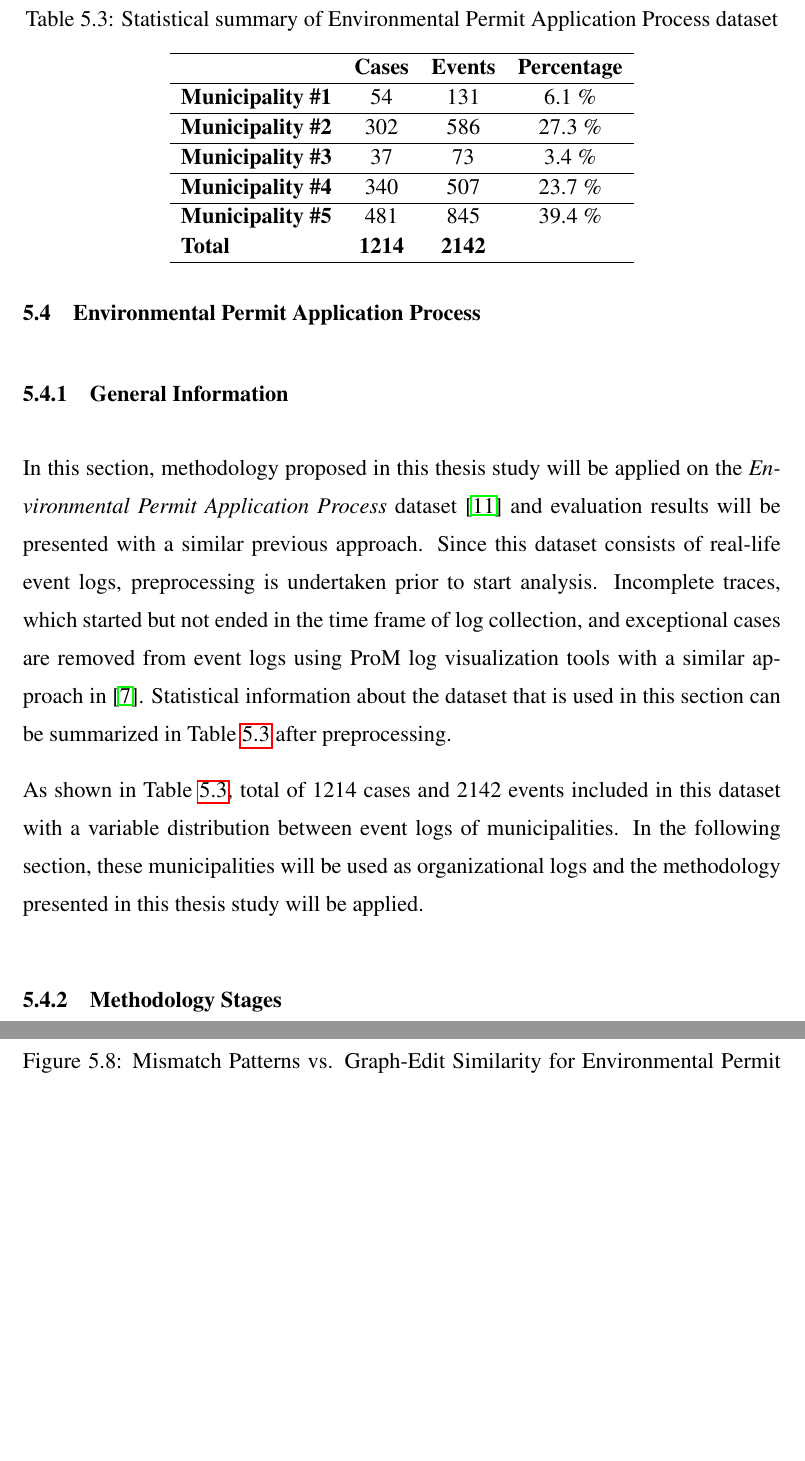
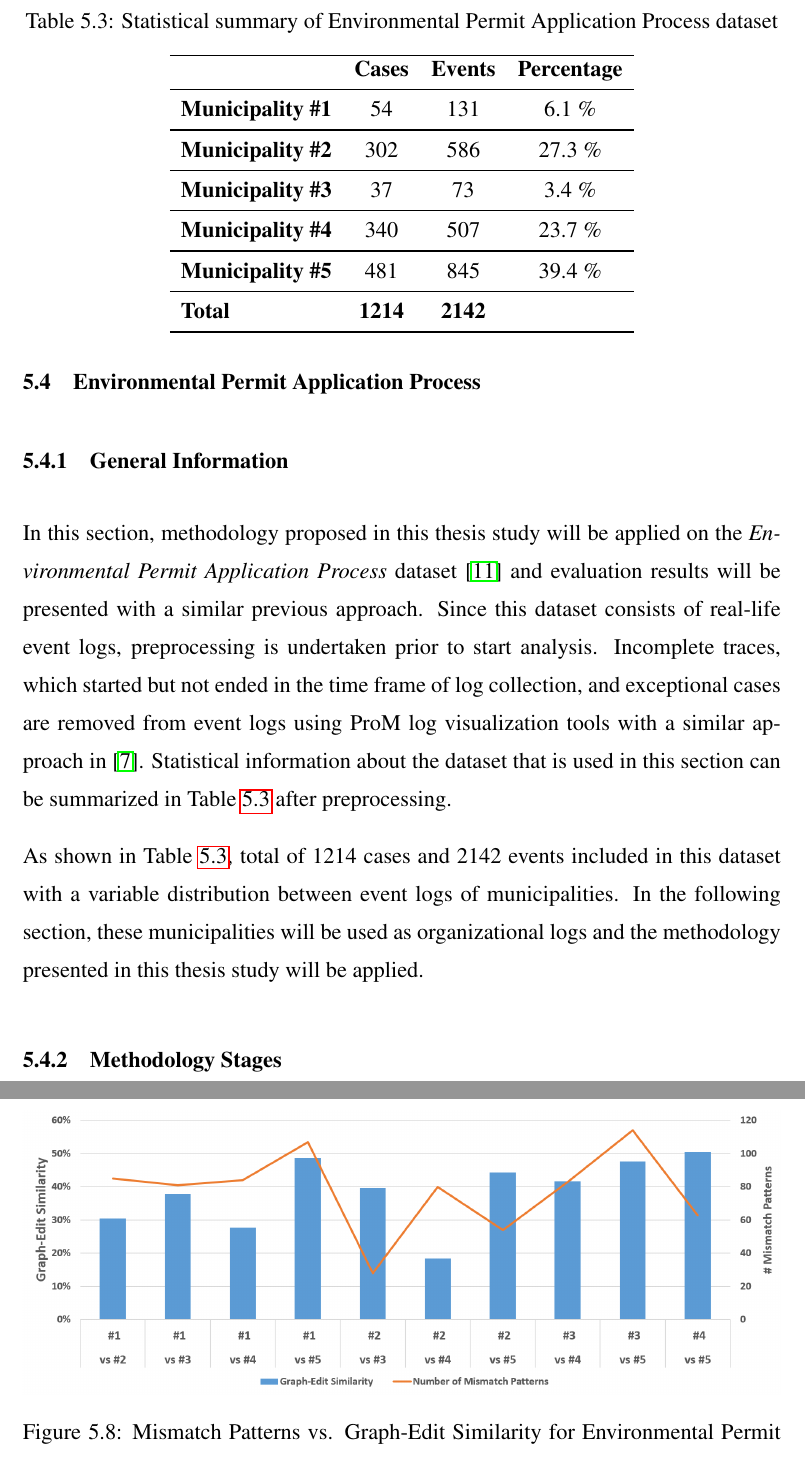
Before and after one commit to onuryilmaz/cross-org-proc-min-thesis, a LaTeX thesis (thesis.tex, which reads 5_results_discussions/coselog-wabo/coselog-wabo.tex): two parts of pages 83 and 87 of 105, joined at a grey line, cut so that both start at the same text, the shorter picture padded with empty space. Compiled offline with pdfLaTeX; a LaTeX package or settings file that is missing is left out.

Commit message:
no message

```diff
--- a/5_results_discussions/coselog-wabo/coselog-wabo.tex
+++ b/5_results_discussions/coselog-wabo/coselog-wabo.tex
@@ -14,13 +14,13 @@ In this section, methodology proposed in this thesis study will be applied on th
 \label{table:coselog-process-summary}
 \begin{tabular}{lccc}
 \hline
-                       & {\bf Cases} & {\bf Events} & {\bf Percentage} \\ \hline
-{\bf Municipality \#1} & 54          & 131          & 6.1 \%           \\ \hline
-{\bf Municipality \#2} & 302         & 586          & 27.3 \%          \\ \hline
-{\bf Municipality \#3} & 37          & 73           & 3.4 \%           \\ \hline
-{\bf Municipality \#4} & 340         & 507          & 23.7 \%          \\ \hline
-{\bf Municipality \#5} & 481         & 845          & 39.4 \%          \\
-{\bf Total}            & {\bf 1214}  & {\bf 2142}   & {\bf }           \\ \hline
+                       & {\bf Cases} & {\bf Events} & {\bf Percentage} \\ \midrule
+{\bf Municipality \#1} & 54          & 131          & 6.1 \%           \\ \midrule
+{\bf Municipality \#2} & 302         & 586          & 27.3 \%          \\ \midrule
+{\bf Municipality \#3} & 37          & 73           & 3.4 \%           \\ \midrule
+{\bf Municipality \#4} & 340         & 507          & 23.7 \%          \\ \midrule
+{\bf Municipality \#5} & 481         & 845          & 39.4 \%          \\ \midrule
+{\bf Total}            & {\bf 1214}  & {\bf 2142}   & {\bf }           \\ \bottomrule
 \end{tabular}
 \end{table}
 
```
